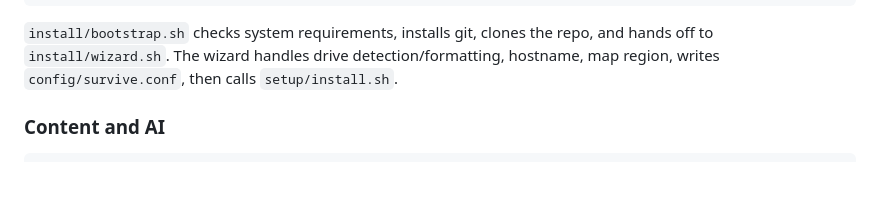
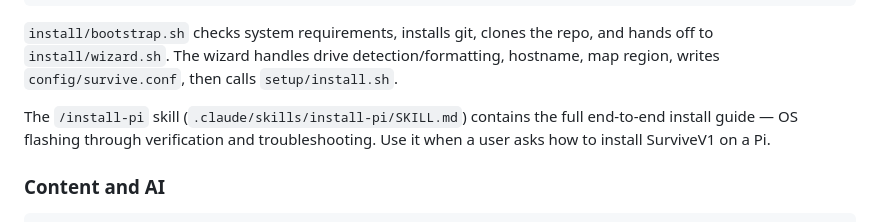
Before and after one commit to schwadb/SurviveV1, a Markdown page: CLAUDE.md, the part around the change. GitHub-like rendering; blank space fills up the shorter version.

Commit message:
Add /install-pi skill: end-to-end Raspberry Pi installation guide
New .claude/skills/install-pi/SKILL.md covering the full install flow:
hardware checklist with RAM→AI-model tiers, OS flashing, one-click
bootstrap (with branch-override form), wizard prompt-by-prompt guidance,
tmux-wrapped content download with --resume, post-install verification
including an offline drill, access URLs, ongoing management commands,
a troubleshooting table, and uninstall steps.

CLAUDE.md points to the skill from the one-click install section.

Co-Authored-By: Claude Fable 5 <noreply@anthropic.com>
Claude-Session: https://claude.ai/code/session_011uNQxJxnR1fEYYJBFrh45T

````diff
--- a/CLAUDE.md
+++ b/CLAUDE.md
@@ -57,6 +57,8 @@ sudo bash install/wizard.sh
 ```
 
 `install/bootstrap.sh` checks system requirements, installs git, clones the repo, and hands off to `install/wizard.sh`. The wizard handles drive detection/formatting, hostname, map region, writes `config/survive.conf`, then calls `setup/install.sh`.
+
+The `/install-pi` skill (`.claude/skills/install-pi/SKILL.md`) contains the full end-to-end install guide — OS flashing through verification and troubleshooting. Use it when a user asks how to install SurviveV1 on a Pi.
 
 ### Content and AI
 
````
Also changed, not shown: 1 other file.
